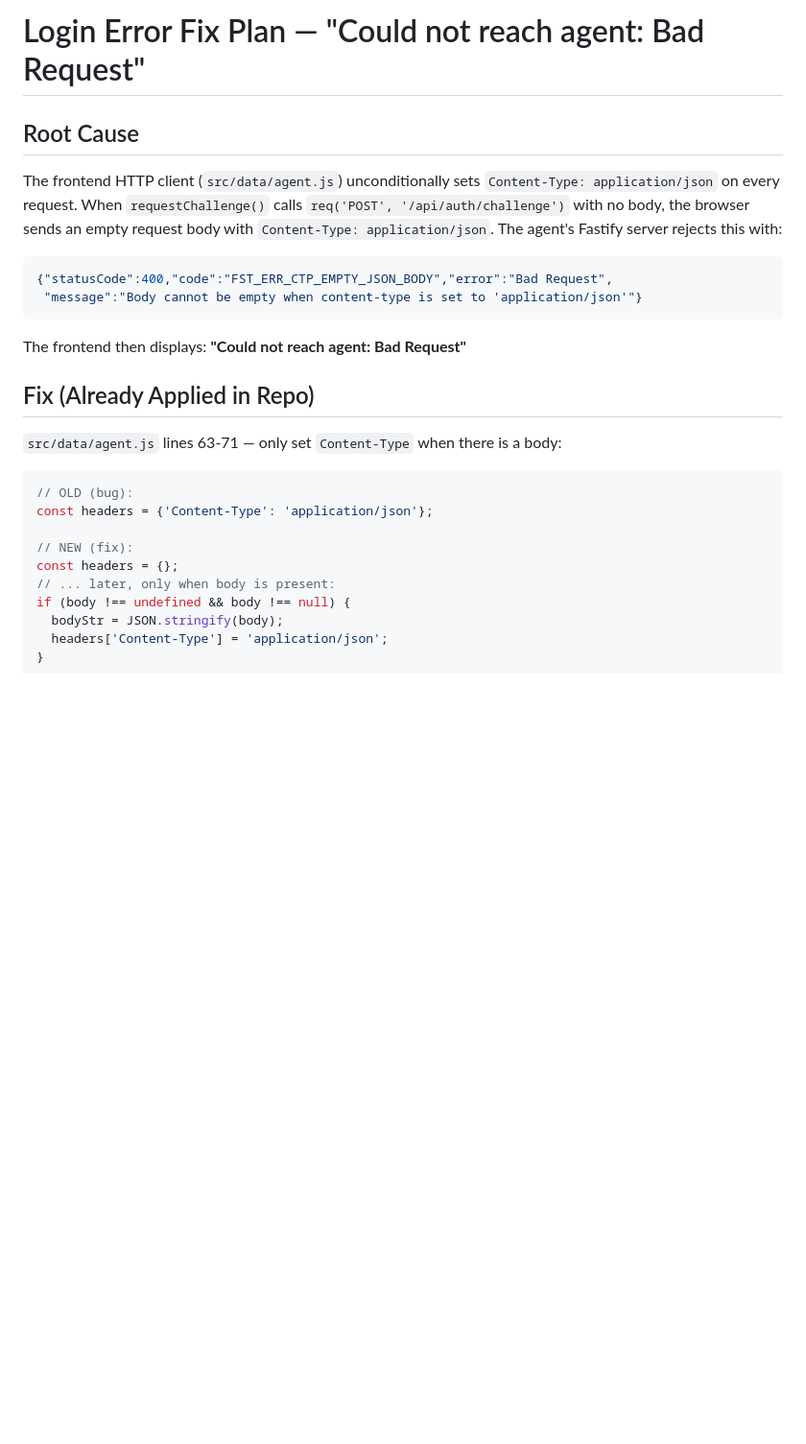
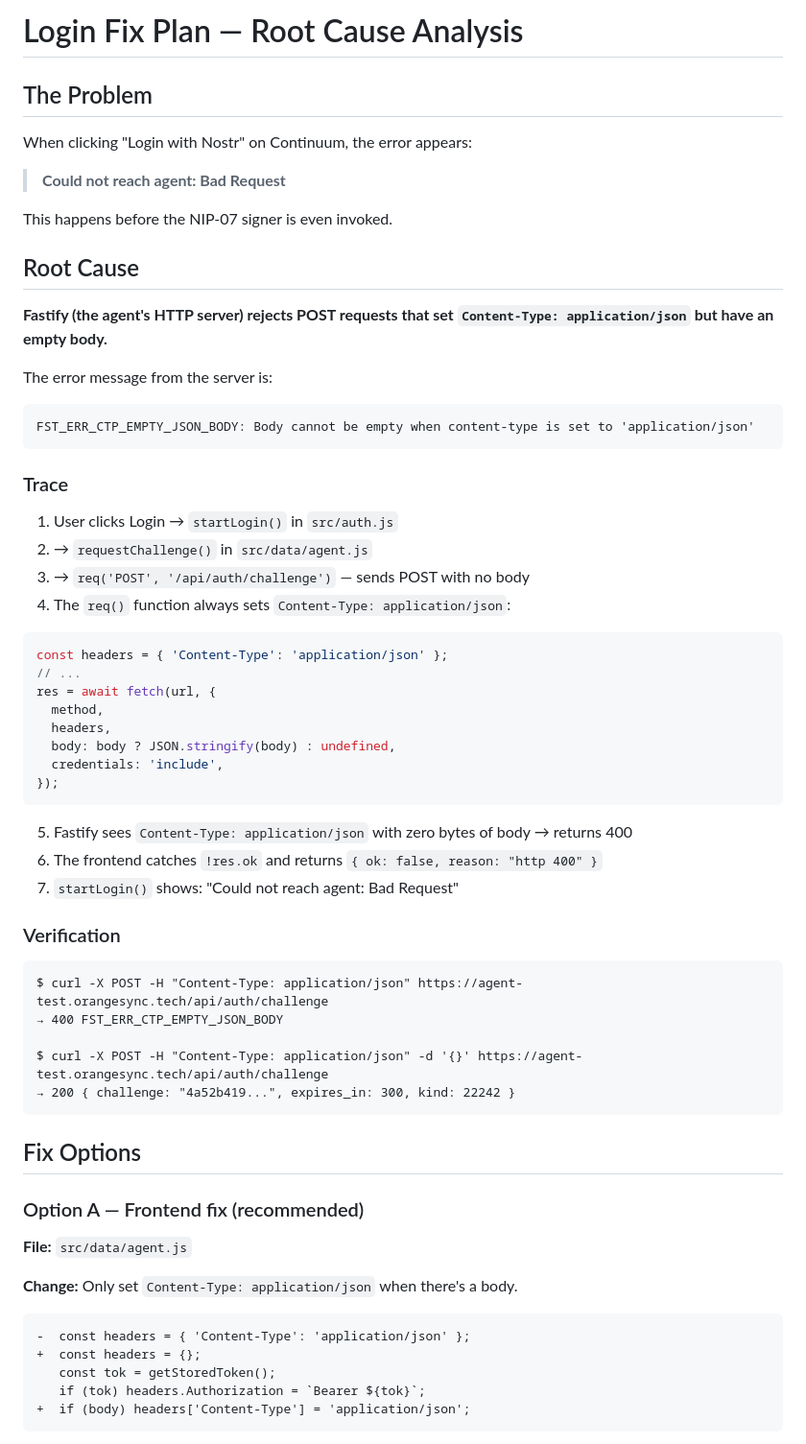
Before and after one commit to c03rad0r/torii-continuum, a Markdown page: LOGIN-FIX-PLAN.md, the part around one of its changes. Shown at 96% size. Drawn GitHub-style; blank space fills up the shorter version.

````diff
--- a/LOGIN-FIX-PLAN.md
+++ b/LOGIN-FIX-PLAN.md
@@ -1,27 +1,67 @@
-# Login Error Fix Plan — "Could not reach agent: Bad Request"
+# Login Fix Plan — Root Cause Analysis
+
+## The Problem
+
+When clicking "Login with Nostr" on Continuum, the error appears:
+
+> **Could not reach agent: Bad Request**
+
+This happens before the NIP-07 signer is even invoked.
 
 ## Root Cause
 
-The frontend HTTP client (`src/data/agent.js`) unconditionally sets `Content-Type: application/json` on every request. When `requestChallenge()` calls `req('POST', '/api/auth/challenge')` with no body, the browser sends an empty request body with `Content-Type: application/json`. The agent's Fastify server rejects this with:
+**Fastify (the agent's HTTP server) rejects POST requests that set `Content-Type: application/json` but have an empty body.**
 
-```json
-{"statusCode":400,"code":"FST_ERR_CTP_EMPTY_JSON_BODY","error":"Bad Request",
- "message":"Body cannot be empty when content-type is set to 'application/json'"}
+The error message from the server is:
+```
+FST_ERR_CTP_EMPTY_JSON_BODY: Body cannot be empty when content-type is set to 'application/json'
 ```
 
-The frontend then displays: **"Could not reach agent: Bad Request"**
+### Trace
 
-## Fix (Already Applied in Repo)
-
-`src/data/agent.js` lines 63-71 — only set `Content-Type` when there is a body:
+1. User clicks Login → `startLogin()` in `src/auth.js`
+2. → `requestChallenge()` in `src/data/agent.js`
+3. → `req('POST', '/api/auth/challenge')` — sends POST with no body
+4. The `req()` function always sets `Content-Type: application/json`:
 
 ```js
-// OLD (bug):
-const headers = {'Content-Type': 'application/json'};
+const headers = { 'Content-Type': 'application/json' };
+// ...
+res = await fetch(url, {
+  method,
+  headers,
+  body: body ? JSON.stringify(body) : undefined,
+  credentials: 'include',
+});
+```
 
-// NEW (fix):
-const headers = {};
-// ... later, only when body is present:
-if (body !== undefined && body !== null) {
-  bodyStr = JSON.stringify(body);
-  headers['Content-Type'] = 'application/json';
+5. Fastify sees `Content-Type: application/json` with zero bytes of body → returns 400
+6. The frontend catches `!res.ok` and returns `{ ok: false, reason: "http 400" }`
+7. `startLogin()` shows: "Could not reach agent: Bad Request"
+
+### Verification
+
+```
+$ curl -X POST -H "Content-Type: application/json" https://agent-test.orangesync.tech/api/auth/challenge
+→ 400 FST_ERR_CTP_EMPTY_JSON_BODY
+
+$ curl -X POST -H "Content-Type: application/json" -d '{}' https://agent-test.orangesync.tech/api/auth/challenge
+→ 200 { challenge: "4a52b419...", expires_in: 300, kind: 22242 }
+```
+
+## Fix Options
+
+### Option A — Frontend fix (recommended)
+
+**File:** `src/data/agent.js`
+
+**Change:** Only set `Content-Type: application/json` when there's a body.
+
+```diff
+-  const headers = { 'Content-Type': 'application/json' };
++  const headers = {};
+   const tok = getStoredToken();
+   if (tok) headers.Authorization = `Bearer ${tok}`;
++  if (body) headers['Content-Type'] = 'application/json';
+```
+
````
Also changed, not shown: other parts of LOGIN-FIX-PLAN.md (+155 -98 lines).
